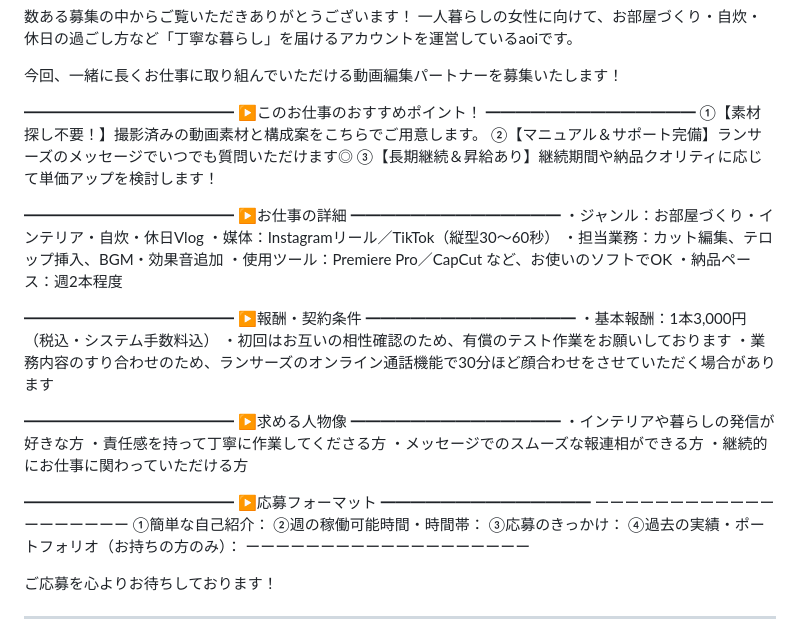
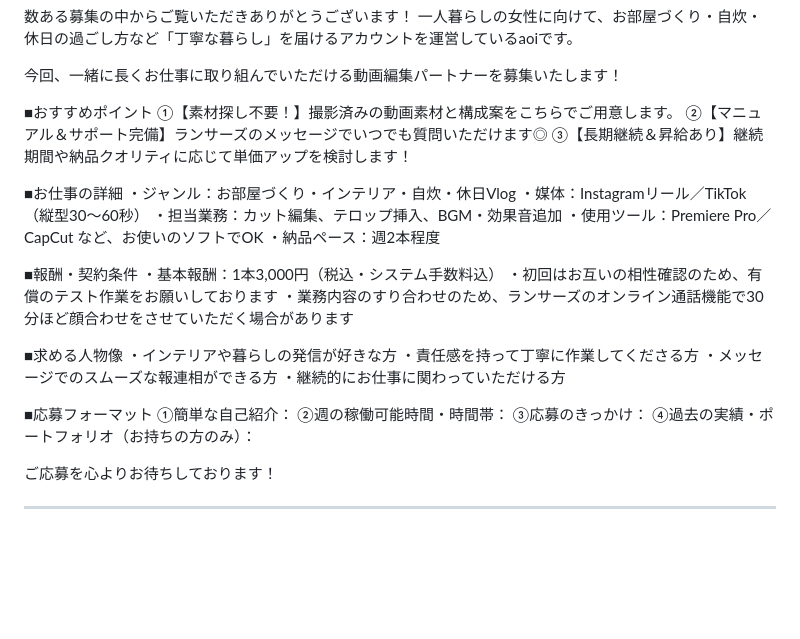
Before and after one commit to y-kazuki1209/suuhi-thread-tool, a Markdown page: lancers/aoi_short-video_2026-10-07.md, the part around one of its changes. Rendered like a GitHub page; blank space fills up the shorter version.

```diff
--- a/lancers/aoi_short-video_2026-10-07.md
+++ b/lancers/aoi_short-video_2026-10-07.md
@@ -166,46 +144,34 @@ aoiと申します。20〜30代の働く女性に向けて、「夜の10分で
 
 今回、一緒に長くお仕事に取り組んでいただける動画編集パートナーを募集いたします！
 
-━━━━━━━━━━━━━━
-▶このお仕事のおすすめポイント！
-━━━━━━━━━━━━━━
+■おすすめポイント
 ①【素材探し不要！】撮影済みの動画素材と構成案をこちらでご用意します。
 ②【マニュアル＆サポート完備】ランサーズのメッセージでいつでも質問いただけます◎
 ③【長期継続＆昇給あり】継続期間や納品クオリティに応じて単価アップを検討します！
 
-━━━━━━━━━━━━━━
-▶お仕事の詳細
-━━━━━━━━━━━━━━
+■お仕事の詳細
 ・ジャンル：お部屋づくり・インテリア・自炊・休日Vlog
 ・媒体：Instagramリール／TikTok（縦型30〜60秒）
 ・担当業務：カット編集、テロップ挿入、BGM・効果音追加
 ・使用ツール：Premiere Pro／CapCut など、お使いのソフトでOK
 ・納品ペース：週2本程度
 
-━━━━━━━━━━━━━━
-▶報酬・契約条件
-━━━━━━━━━━━━━━
+■報酬・契約条件
 ・基本報酬：1本3,000円（税込・システム手数料込）
 ・初回はお互いの相性確認のため、有償のテスト作業をお願いしております
 ・業務内容のすり合わせのため、ランサーズのオンライン通話機能で30分ほど顔合わせをさせていただく場合があります
 
-━━━━━━━━━━━━━━
-▶求める人物像
-━━━━━━━━━━━━━━
+■求める人物像
 ・インテリアや暮らしの発信が好きな方
 ・責任感を持って丁寧に作業してくださる方
 ・メッセージでのスムーズな報連相ができる方
 ・継続的にお仕事に関わっていただける方
 
-━━━━━━━━━━━━━━
-▶応募フォーマット
-━━━━━━━━━━━━━━
-ーーーーーーーーーーーーーーーーーーー
+■応募フォーマット
 ①簡単な自己紹介：
 ②週の稼働可能時間・時間帯：
 ③応募のきっかけ：
 ④過去の実績・ポートフォリオ（お持ちの方のみ）：
-ーーーーーーーーーーーーーーーーーーー
 
 ご応募を心よりお待ちしております！
 
```
Also changed, not shown: other parts of lancers/aoi_short-video_2026-10-07.md (+19 -41 lines).
